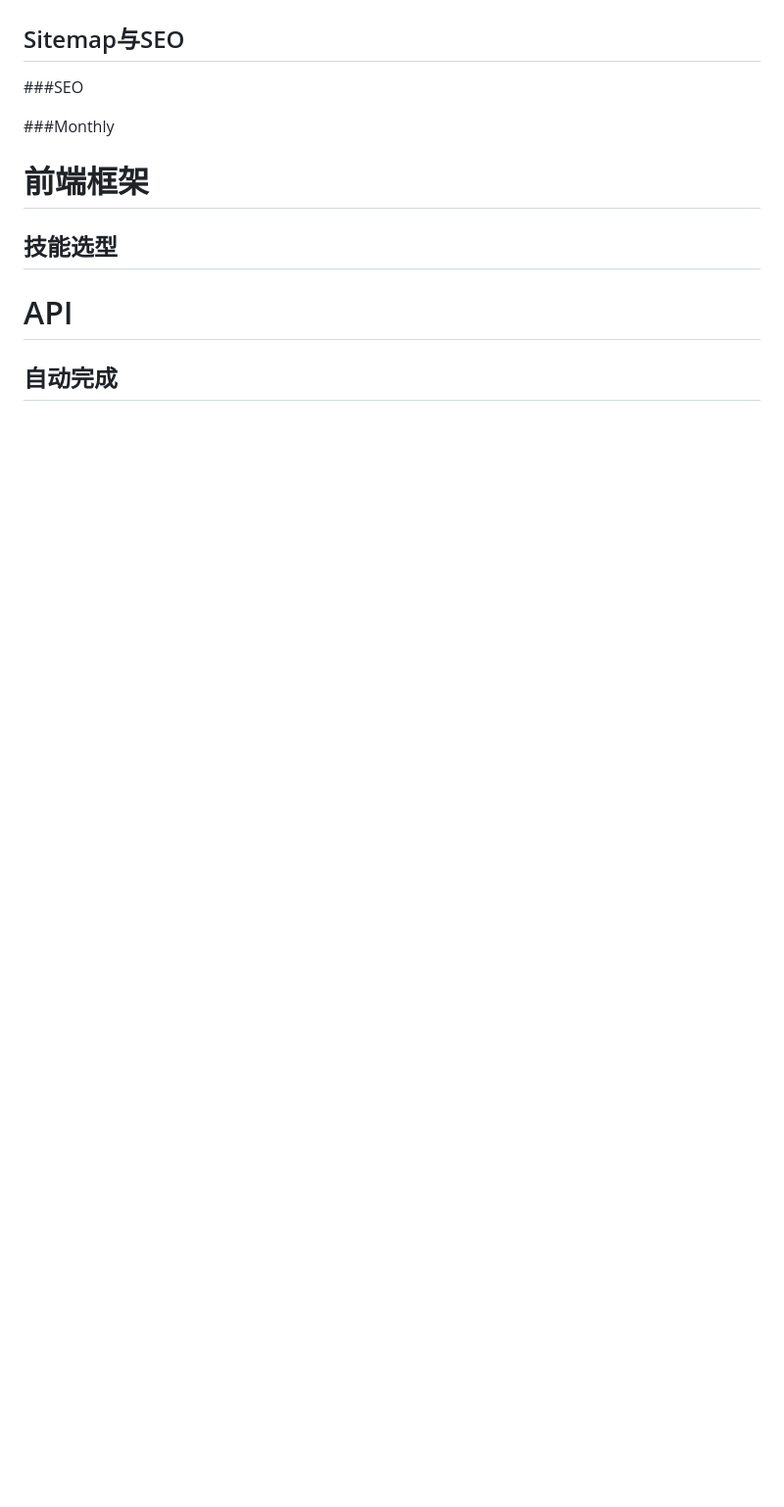
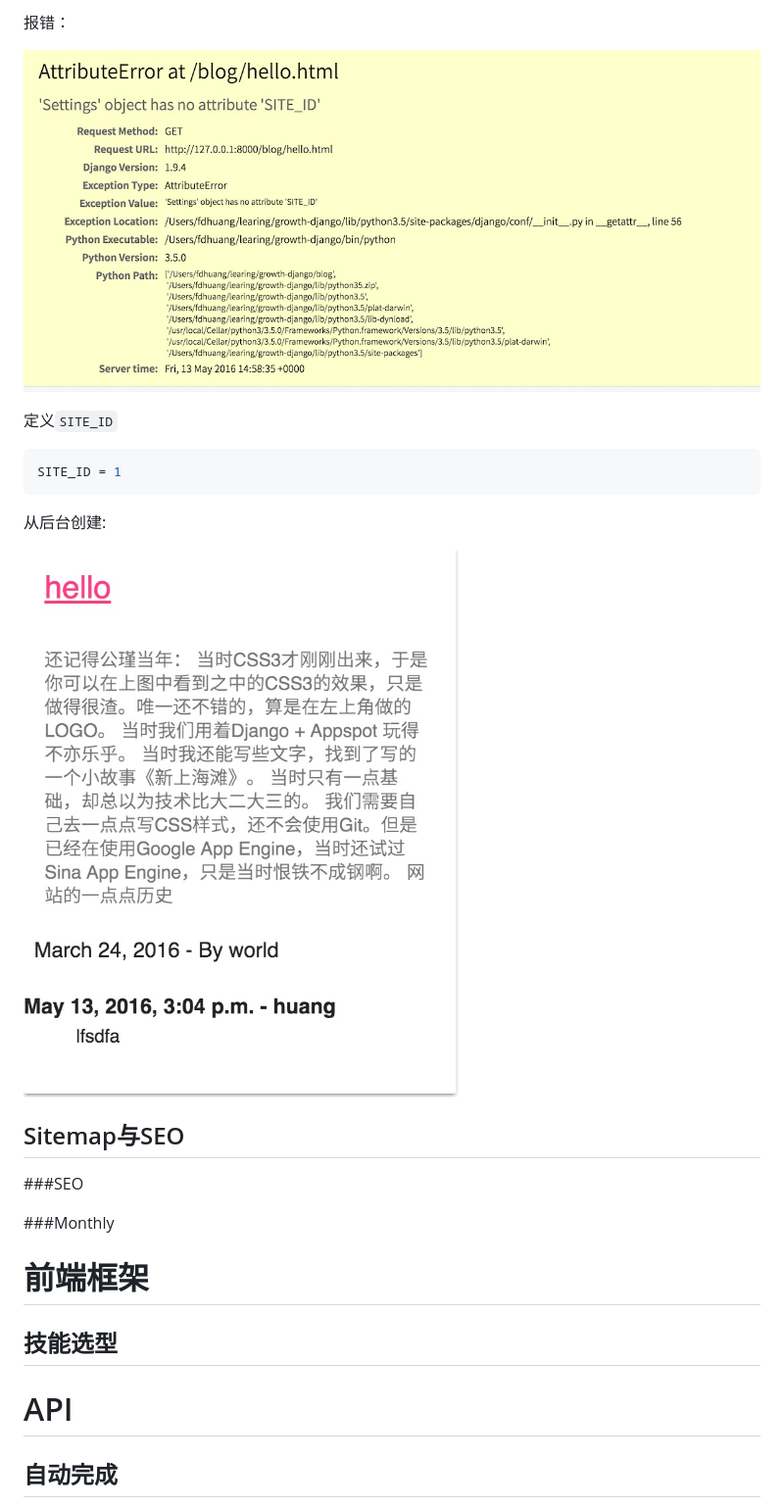
Before and after one commit to phodal/growth-in-action, a Markdown page: growth.md, the part around one of its changes. Shown at 98% size. Drawn GitHub-style; pictures changed too: images/create-comment-backend.jpg (added), images/site_id_issue.jpg (added); blank space fills up the shorter version.

````diff
--- a/growth.md
+++ b/growth.md
@@ -938,3 +1015,16 @@ chmod u+x ./scripts/ci.sh
+报错：
+
+![site_id_issue.jpg](images/site_id_issue.jpg)
+
+定义``SITE_ID``
+
+```python
+SITE_ID = 1
+```
+
+从后台创建:
+
+![create-comment-backend.jpg](images/create-comment-backend.jpg)
 
 Sitemap与SEO
 ---
````
Also changed, not shown: other parts of growth.md (+77 -0 lines), chapters/chapter4.md (+39 -0 lines), 1 other file.
